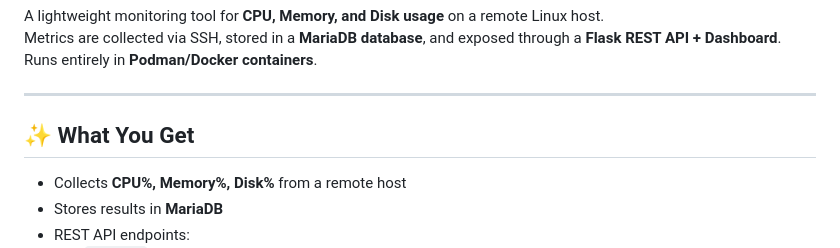
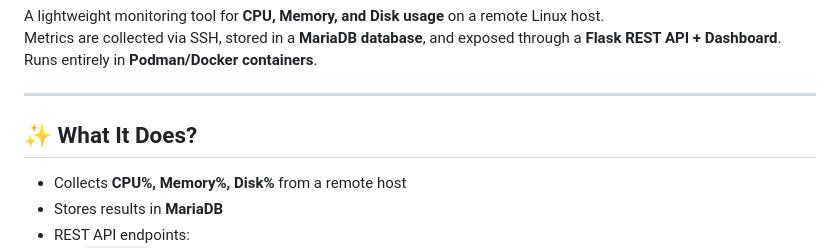
Before and after one commit to AmrQamhieh/server-monitor, a Markdown page: README.md, the part around the change. Drawn GitHub-style.

```diff
--- a/README.md
+++ b/README.md
@@ -5,7 +5,7 @@ Metrics are collected via SSH, stored in a **MariaDB database**, and exposed thr
 Runs entirely in **Podman/Docker containers**.
 
 ---
-## ✨ What You Get
+## ✨ What It Does?
 - Collects **CPU%, Memory%, Disk%** from a remote host
 - Stores results in **MariaDB**
 - REST API endpoints:
```
